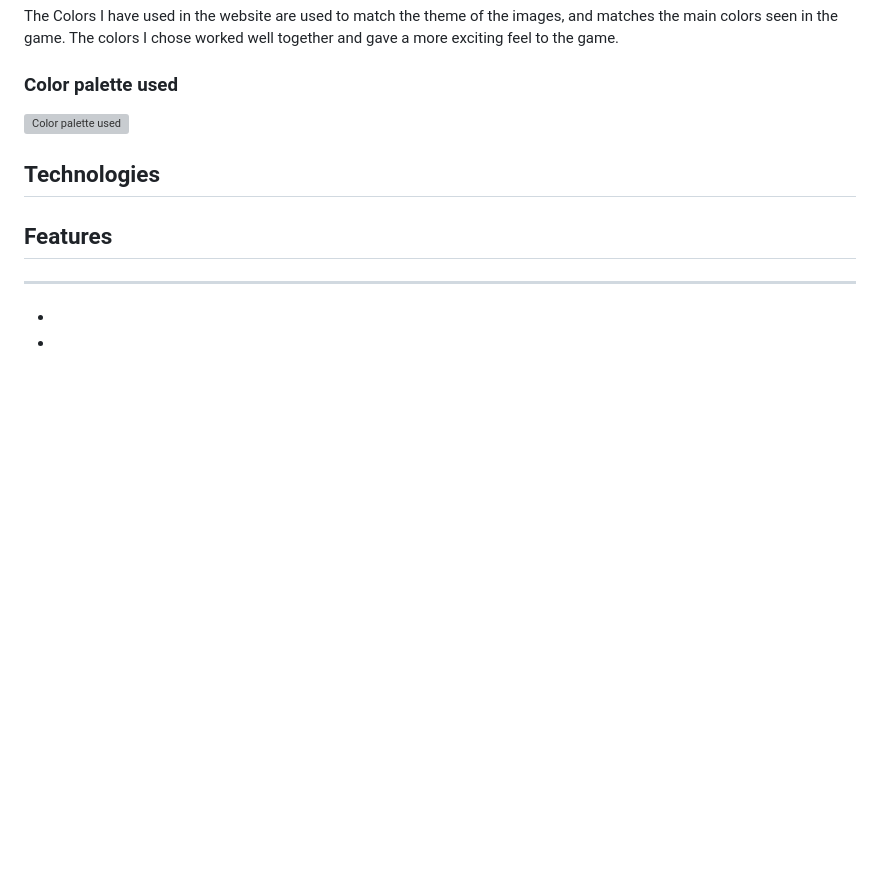
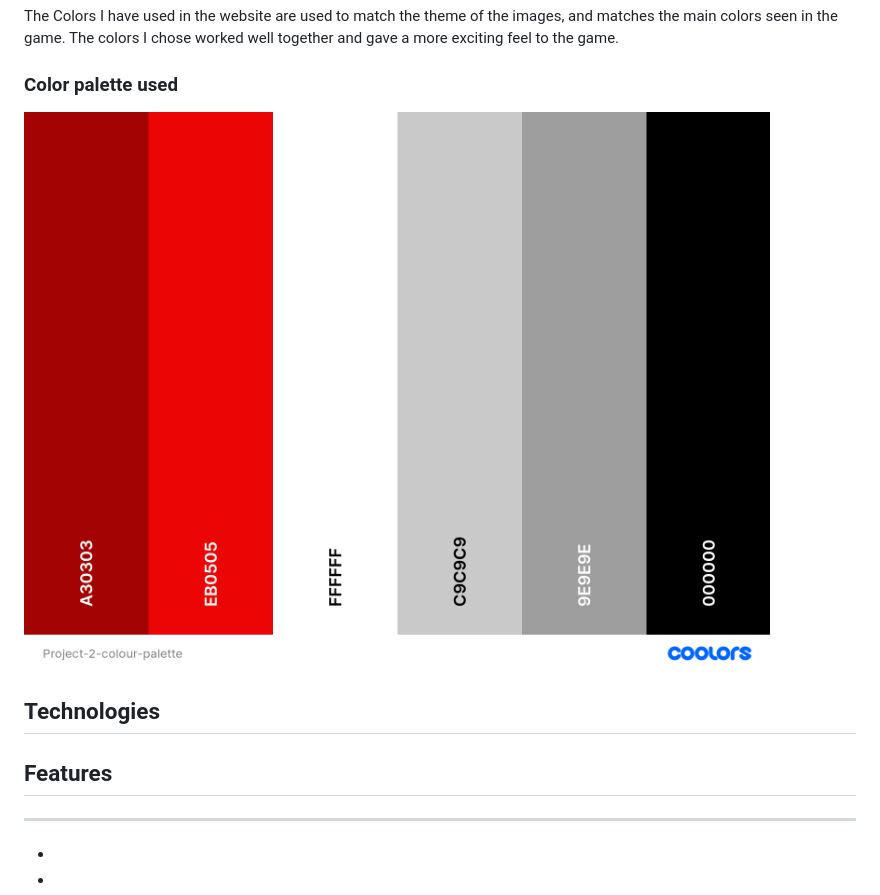
Before and after one commit to Jordan-Bungay/Project-2-Rock-Paper-Scissors, a Markdown page: README.md, the part around the change. Rendered like a GitHub page; blank space fills up the shorter version; grey boxes are pictures that could not be loaded.

Commit message:
Add content for the color palette section of the README

```diff
--- a/README.md
+++ b/README.md
@@ -53,7 +53,7 @@ The Colors I have used in the website are used to match the theme of the images,
 
 ### Color palette used
 
-![Color palette used]()
+![Color palette used](assets/readme-assets/Project-2-colour-palette.png)
 
 ## Technologies
 
```
